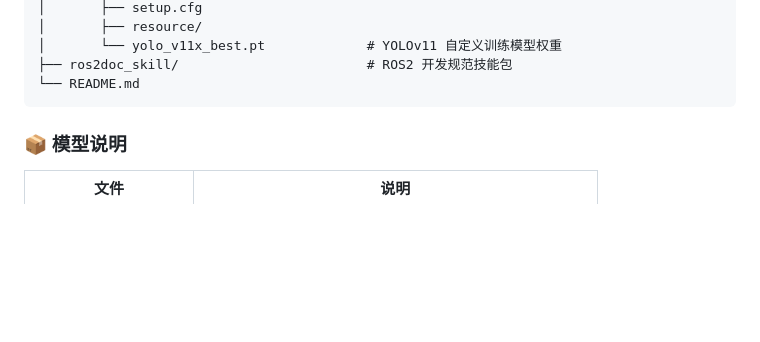
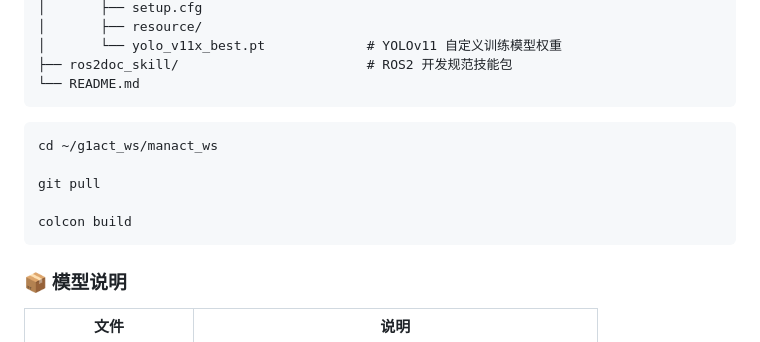
Before and after one commit to HunLi-X/manact_ws, a Markdown page: README.md, the part around the change. GitHub-like rendering; blank space fills up the shorter version.

Commit message:
docs: 添加代码更新命令说明

````diff
--- a/README.md
+++ b/README.md
@@ -54,6 +54,13 @@ g1act_ws/
 └── README.md
 ```
 
+```更新代码命令
+cd ~/g1act_ws/manact_ws
+
+git pull
+
+colcon build
+```
 ### 📦 模型说明
 
 | 文件                  | 说明                                              |
````
